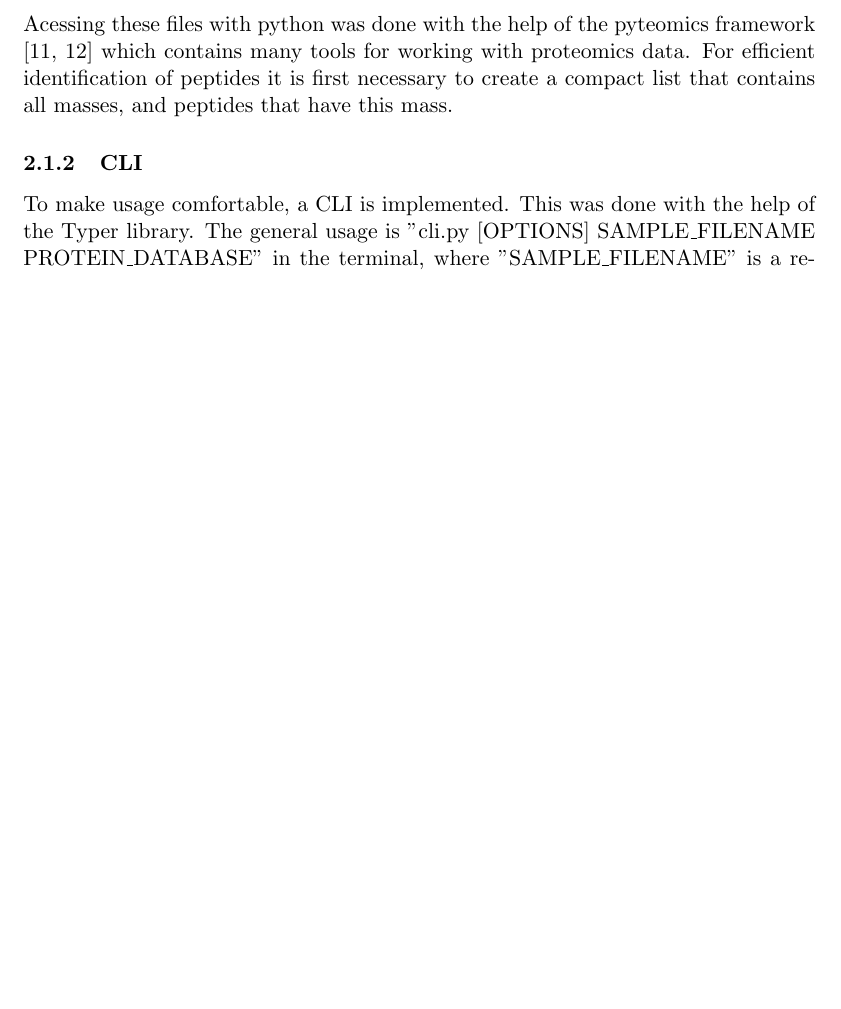
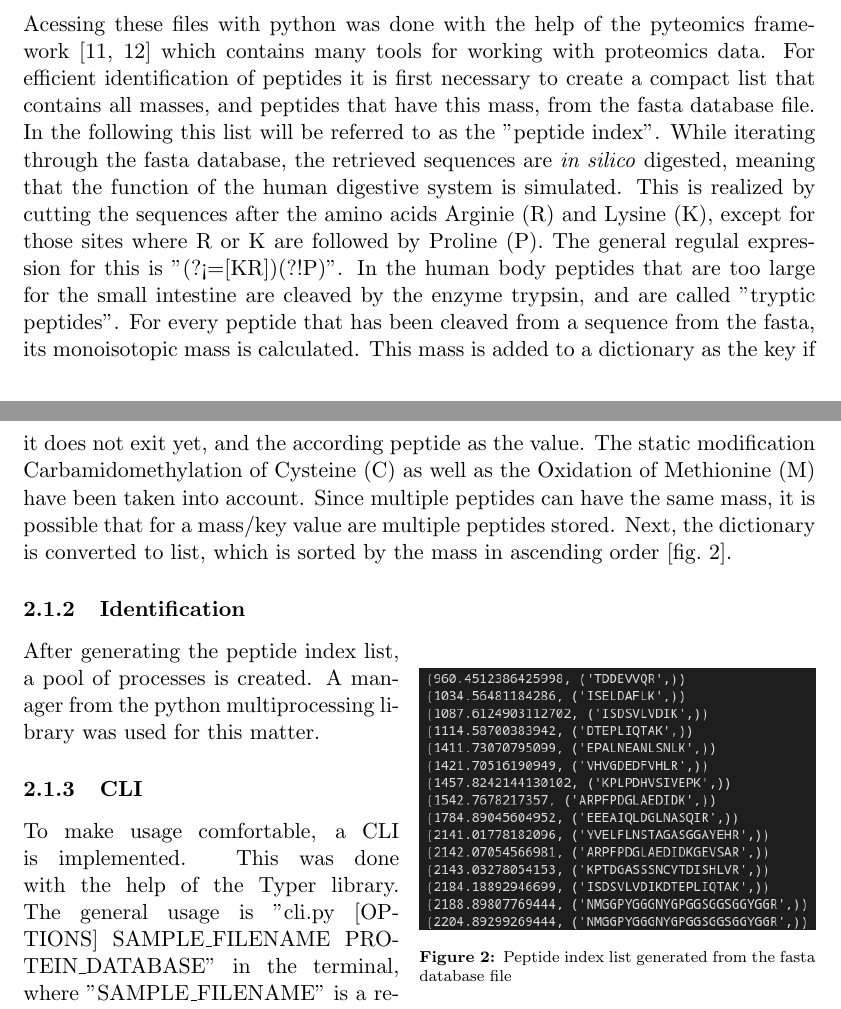
Before and after one commit to michazsmn/Xcorr-Reimplementation-Bachelorthesis, a LaTeX document (main.tex): part of page 4 of 6 before the commit and two parts of pages 4 and 5 of 7 after it, the two joined at a grey line, cut so that both start at the same text, the shorter picture padded with empty space. Compiled offline with pdfLaTeX.

Commit message:
Update from Overleaf Ruhr

```diff
--- a/main.tex
+++ b/main.tex
@@ -4,8 +4,9 @@
 \usepackage[font=scriptsize,labelfont=bf]{caption}
 \usepackage[a4paper, total={5.5in, 8.5in}]{geometry}
 \usepackage{cleveref}
+\usepackage{wrapfig}
+
 \addbibresource{bibliography.bib}
-
 
 \title{Xcorr Reimplementation Bachelorthesis}
 \author{Michael zusmanovskiy}
@@ -106,7 +107,16 @@ The goal of this work is to check whether replacing comets theoretical spectrum
 For this work, Python is used as the Programming language. Before implementing, it is first necessary to have human genome data to work with. For this purpose, LFQ Orbitrap data was used as the sample, specifically in the mzml format which is a xml based format for storing mass spec scan data. The search is done against data of the human genome in the fasta format which stores protein primary structure and serves as the "database".
 
 \subsubsection{Reading in Spectrum data}
-Acessing these files with python was done with the help of the pyteomics framework \cite{pyteomics, pyteomics-five-years} which contains many tools for working with proteomics data. For efficient identification of peptides it is first necessary to create a compact list that contains all masses, and peptides that have this mass.
+Acessing these files with python was done with the help of the pyteomics framework \cite{pyteomics, pyteomics-five-years} which contains many tools for working with proteomics data. For efficient identification of peptides it is first necessary to create a compact list that contains all masses, and peptides that have this mass, from the fasta database file. In the following this list will be referred to as the "peptide index". While iterating through the fasta database, the retrieved sequences are \textit{in silico} digested, meaning that the function of the human digestive system is simulated. This is realized by cutting the sequences after the amino acids Arginie (R) and Lysine (K), except for those sites where R or K are followed by Proline (P). The general regulal expression for this is "(?<=[KR])(?!P)". In the human body peptides that are too large for the small intestine are cleaved by the enzyme trypsin, and are called "tryptic peptides". For every peptide that has been cleaved from a sequence from the fasta, its monoisotopic mass is calculated. This mass is added to a dictionary as the key if it does not exit yet, and the according peptide as the value. The static modification Carbamidomethylation of Cysteine (C) as well as the Oxidation of Methionine (M) have been taken into account. Since multiple peptides can have the same mass, it is possible that for a mass/key value are multiple peptides stored. Next, the dictionary is converted to list, which is sorted by the mass in ascending order [\cref{fig:peptindex}].
+
+\begin{wrapfigure}{r}{0.5\textwidth}
+\includegraphics[width=\linewidth]{figs/peptindex.png}
+\caption{Peptide index list generated from the fasta database file}
+\label{fig:peptindex}
+\end{wrapfigure}
+
+\subsubsection{Identification}
+After generating the peptide index list, a pool of processes is created. A manager from the python multiprocessing library was used for this matter.
 
 \subsubsection{CLI}
 To make usage comfortable, a CLI is implemented. This was done with the help of the Typer library. The general usage is "cli.py [OPTIONS] SAMPLE\_FILENAME PROTEIN\_DATABASE" in the terminal, where "SAMPLE\_FILENAME" is a required argument and placeholder for the sample filename in the mzml format as a string, and "PROTEIN\_DATABASE" the string for the database filename of the human genome respectively. The CLI provides additionally three options: The "--p" flag followed by an integer sets the amount of processes to use for multiprocessed identification. If this flag is not set, the program works with a default value of cpu\_count()-2, where cpu\_count() returns the amount of processes the used machine can provide. The "--s" flag followed by an integer specifies the amount of spectra that the processes load and buffer at a time. The default amount is 5000. If the "--ps" flag is set, the program will work with the predicted spectra instead of the theoretical ones.
```
Also changed, not shown: figs/peptindex.png (added), main.tex (4 more changed lines).
